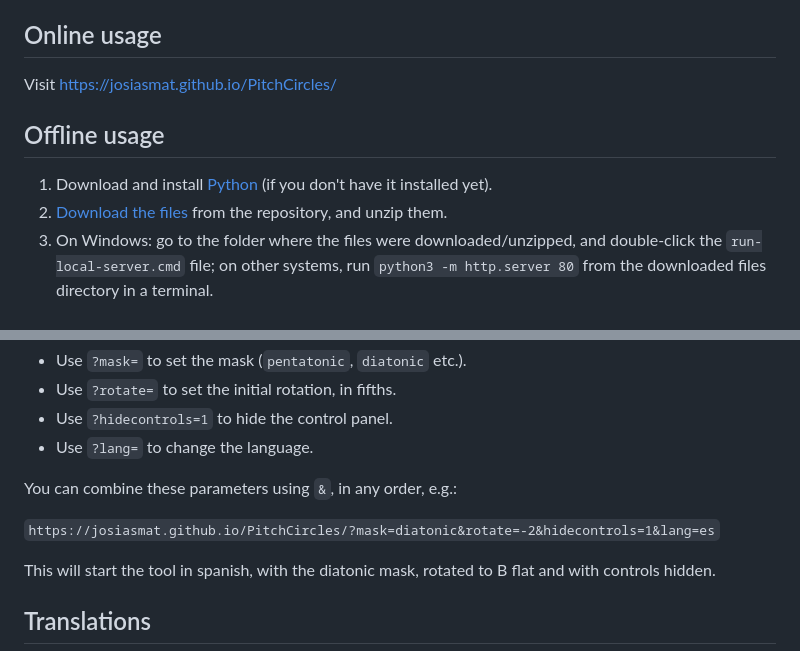
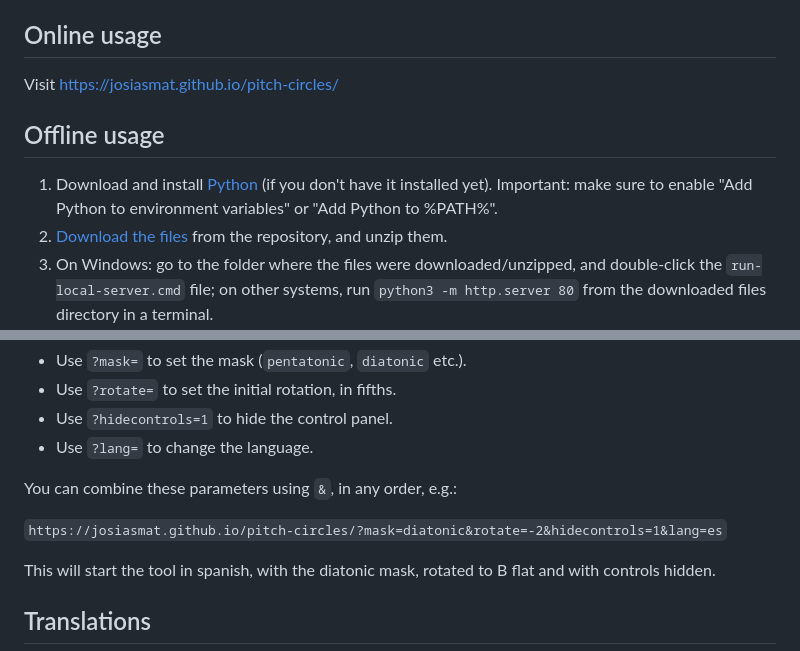
Before and after one commit to josiasmat/pitch-circles, a Markdown page: README.md, 2 parts joined by grey strips. Rendered like a GitHub page.

Commit message:
Update URL for online usage

```diff
--- a/README.md
+++ b/README.md
@@ -4,11 +4,11 @@ A tool for visualizing scales and their transpositions on the chromatic circle a
 
 ## Online usage
 
-Visit https://josiasmat.github.io/PitchCircles/
+Visit https://josiasmat.github.io/pitch-circles/
 
 ## Offline usage
 
-1. Download and install [Python](https://www.python.org/) (if you don't have it installed yet).
+1. Download and install [Python](https://www.python.org/) (if you don't have it installed yet). Important: make sure to enable "Add Python to environment variables" or "Add Python to %PATH%".
 2. [Download the files](../../archive/refs/heads/main.zip) from the repository, and unzip them.
 3. On Windows: go to the folder where the files were downloaded/unzipped, and double-click the `run-local-server.cmd` file; on other systems, run `python3 -m http.server 80` from the downloaded files directory in a terminal.
 4. Visit `localhost/` using your internet browser.
@@ -40,7 +40,7 @@ It is possible to set the tool's initial state using URL query parameters.
 
 You can combine these parameters using `&`, in any order, e.g.:
 
-`https://josiasmat.github.io/PitchCircles/?mask=diatonic&rotate=-2&hidecontrols=1&lang=es`
+`https://josiasmat.github.io/pitch-circles/?mask=diatonic&rotate=-2&hidecontrols=1&lang=es`
 
 This will start the tool in spanish, with the diatonic mask, rotated to B flat and with controls hidden.
 
```
